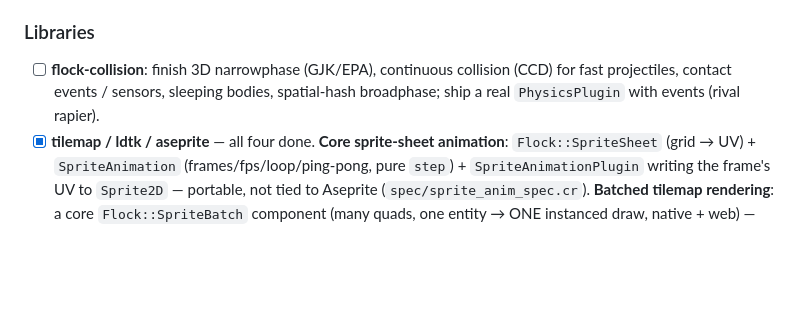
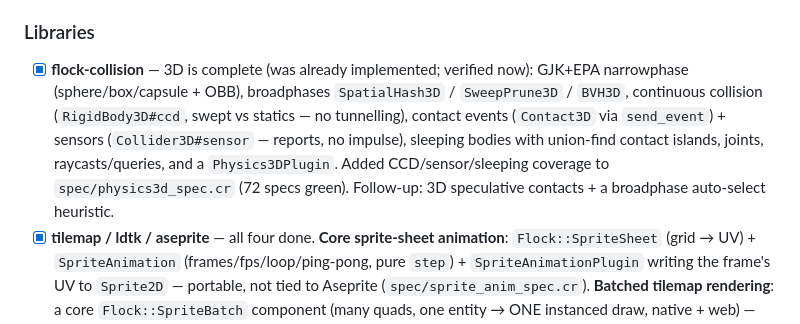
Before and after one commit to raj/flock, a Markdown page: todo.md, the part around the change. Rendered like a GitHub page; blank space fills up the shorter version.

Commit message:
mark flock-collision 3D done (verified; CCD/sensor/sleep tests added)

```diff
--- a/todo.md
+++ b/todo.md
@@ -444,9 +444,13 @@ day-to-day experience of writing a game, not by size. Anchors: what Bevy/MonoGam
       Follow-ups: gamepad/mouse-button/touch triggers; 2-D axis (Vec2) helper; runtime rebinding UI.
 
 ### Libraries
-- [ ] **flock-collision**: finish 3D narrowphase (GJK/EPA), continuous collision (CCD) for fast
-      projectiles, contact events / sensors, sleeping bodies, spatial-hash broadphase; ship a
-      real `PhysicsPlugin` with events (rival rapier).
+- [x] **flock-collision** — 3D is complete (was already implemented; verified now): GJK+EPA
+      narrowphase (sphere/box/capsule + OBB), broadphases `SpatialHash3D` / `SweepPrune3D` /
+      `BVH3D`, continuous collision (`RigidBody3D#ccd`, swept vs statics — no tunnelling), contact
+      events (`Contact3D` via `send_event`) + sensors (`Collider3D#sensor` — reports, no impulse),
+      sleeping bodies with union-find contact islands, joints, raycasts/queries, and a
+      `Physics3DPlugin`. Added CCD/sensor/sleeping coverage to `spec/physics3d_spec.cr` (72 specs
+      green). Follow-up: 3D speculative contacts + a broadphase auto-select heuristic.
 - [x] **tilemap / ldtk / aseprite** — all four done. **Core sprite-sheet animation**:
       `Flock::SpriteSheet` (grid → UV) + `SpriteAnimation` (frames/fps/loop/ping-pong, pure
       `step`) + `SpriteAnimationPlugin` writing the frame's UV to `Sprite2D` — portable, not tied
```
